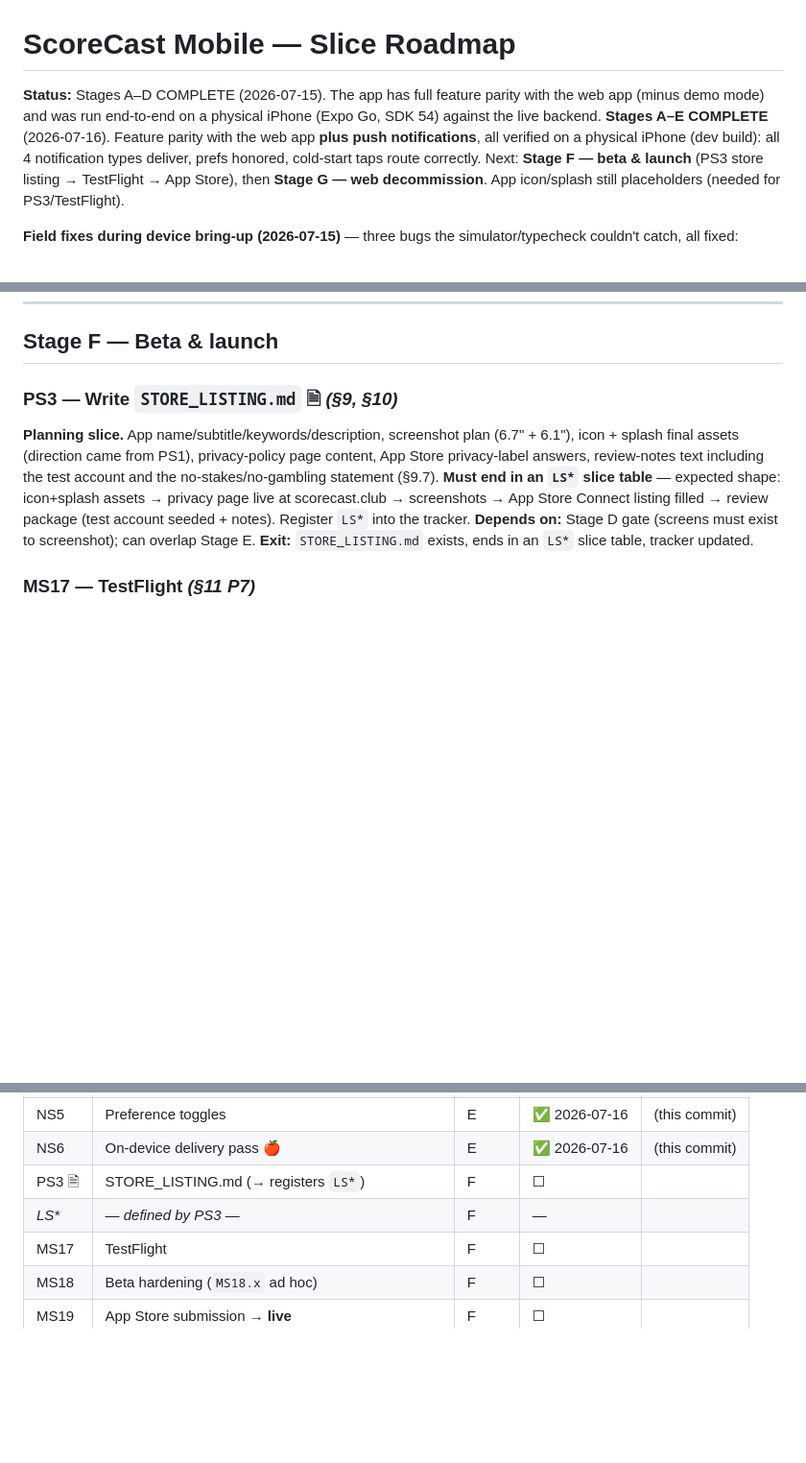
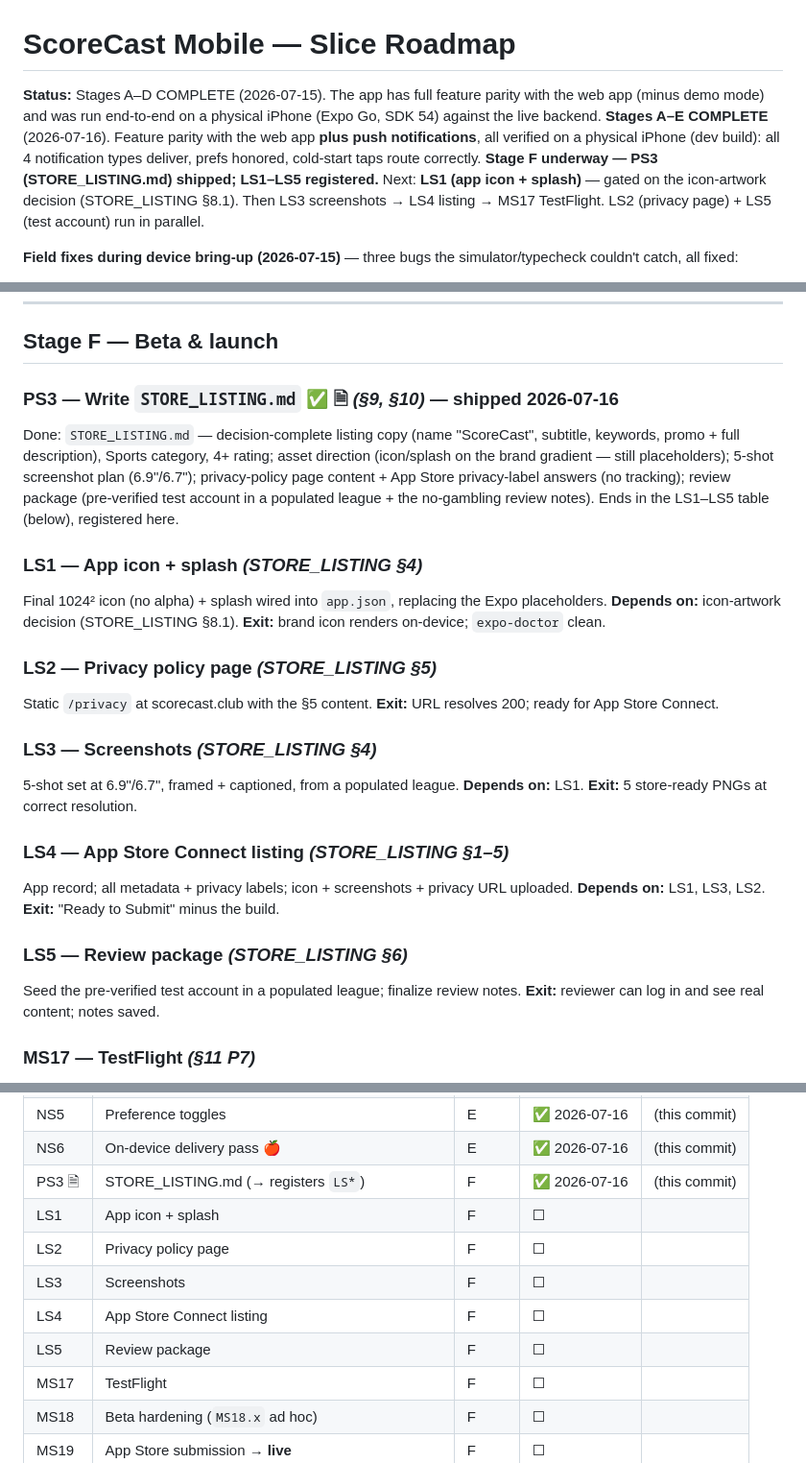
Before and after one commit to Qadzilla/scorecast, a Markdown page: MOBILE_SLICES.md, 3 parts joined by grey strips. Shown at 96% size. Drawn GitHub-style; blank space fills up the shorter version.

```diff
--- a/MOBILE_SLICES.md
+++ b/MOBILE_SLICES.md
@@ -1,6 +1,6 @@
 # ScoreCast Mobile — Slice Roadmap
 
-**Status:** Stages A–D COMPLETE (2026-07-15). The app has full feature parity with the web app (minus demo mode) and was run end-to-end on a physical iPhone (Expo Go, SDK 54) against the live backend. **Stages A–E COMPLETE** (2026-07-16). Feature parity with the web app **plus push notifications**, all verified on a physical iPhone (dev build): all 4 notification types deliver, prefs honored, cold-start taps route correctly. Next: **Stage F — beta & launch** (PS3 store listing → TestFlight → App Store), then **Stage G — web decommission**. App icon/splash still placeholders (needed for PS3/TestFlight).
+**Status:** Stages A–D COMPLETE (2026-07-15). The app has full feature parity with the web app (minus demo mode) and was run end-to-end on a physical iPhone (Expo Go, SDK 54) against the live backend. **Stages A–E COMPLETE** (2026-07-16). Feature parity with the web app **plus push notifications**, all verified on a physical iPhone (dev build): all 4 notification types deliver, prefs honored, cold-start taps route correctly. **Stage F underway — PS3 (STORE_LISTING.md) shipped; LS1–LS5 registered.** Next: **LS1 (app icon + splash)** — gated on the icon-artwork decision (STORE_LISTING §8.1). Then LS3 screenshots → LS4 listing → MS17 TestFlight. LS2 (privacy page) + LS5 (test account) run in parallel.
 
 **Field fixes during device bring-up (2026-07-15)** — three bugs the simulator/typecheck couldn't catch, all fixed:
 - **Expo Go origin 403.** better-auth rejects untrusted origins; the Expo client sends `expo-origin: exp://<lan-ip>:<port>/--/`, which the `@better-auth/expo` server plugin only auto-trusts when `NODE_ENV=development`. Prod 403'd every call. Fix: added `"exp://"` to server `trustedOrigins` (prefix-matches any Expo Go origin; safe — browsers can't forge the custom header). See MOBILE_PLAN.md §4.1.
@@ -190,10 +190,28 @@ Done: EAS dev build (`eas build --profile development --platform ios`, EAS-manag
 
 ## Stage F — Beta & launch
 
-### PS3 — Write `STORE_LISTING.md` 🗎  *(§9, §10)*
-**Planning slice.** App name/subtitle/keywords/description, screenshot plan (6.7" + 6.1"), icon + splash final assets (direction came from PS1), privacy-policy page content, App Store privacy-label answers, review-notes text including the test account and the no-stakes/no-gambling statement (§9.7). **Must end in an `LS*` slice table** — expected shape: icon+splash assets → privacy page live at scorecast.club → screenshots → App Store Connect listing filled → review package (test account seeded + notes). Register `LS*` into the tracker.
-**Depends on:** Stage D gate (screens must exist to screenshot); can overlap Stage E.
-**Exit:** `STORE_LISTING.md` exists, ends in an `LS*` slice table, tracker updated.
+### PS3 — Write `STORE_LISTING.md` ✅ 🗎  *(§9, §10)* — shipped 2026-07-16
+Done: `STORE_LISTING.md` — decision-complete listing copy (name "ScoreCast", subtitle, keywords, promo + full description), Sports category, 4+ rating; asset direction (icon/splash on the brand gradient — still placeholders); 5-shot screenshot plan (6.9"/6.7"); privacy-policy page content + App Store privacy-label answers (no tracking); review package (pre-verified test account in a populated league + the no-gambling review notes). Ends in the LS1–LS5 table (below), registered here.
+
+### LS1 — App icon + splash *(STORE_LISTING §4)*
+Final 1024² icon (no alpha) + splash wired into `app.json`, replacing the Expo placeholders.
+**Depends on:** icon-artwork decision (STORE_LISTING §8.1). **Exit:** brand icon renders on-device; `expo-doctor` clean.
+
+### LS2 — Privacy policy page *(STORE_LISTING §5)*
+Static `/privacy` at scorecast.club with the §5 content.
+**Exit:** URL resolves 200; ready for App Store Connect.
+
+### LS3 — Screenshots *(STORE_LISTING §4)*
+5-shot set at 6.9"/6.7", framed + captioned, from a populated league.
+**Depends on:** LS1. **Exit:** 5 store-ready PNGs at correct resolution.
+
+### LS4 — App Store Connect listing *(STORE_LISTING §1–5)*
+App record; all metadata + privacy labels; icon + screenshots + privacy URL uploaded.
+**Depends on:** LS1, LS3, LS2. **Exit:** "Ready to Submit" minus the build.
+
+### LS5 — Review package *(STORE_LISTING §6)*
+Seed the pre-verified test account in a populated league; finalize review notes.
+**Exit:** reviewer can log in and see real content; notes saved.
 
 ### MS17 — TestFlight  *(§11 P7)*
 Production EAS profile, icon/splash wired (from `LS*`), version/build numbering, crash reporting decision executed (default per §12: `sentry-expo`), internal TestFlight distribution to the real league group.
@@ -274,8 +292,12 @@ Planning slices register their children here (PS1 → `DS*`, PS2 → `NS*`, PS3
 | NS4 | Client register + tap-routing | E | ✅ 2026-07-16 | (this commit) |
 | NS5 | Preference toggles | E | ✅ 2026-07-16 | (this commit) |
 | NS6 | On-device delivery pass 🍎 | E | ✅ 2026-07-16 | (this commit) |
-| PS3 🗎 | STORE_LISTING.md (→ registers `LS*`) | F | ☐ | |
-| *LS\** | *— defined by PS3 —* | F | — | |
+| PS3 🗎 | STORE_LISTING.md (→ registers `LS*`) | F | ✅ 2026-07-16 | (this commit) |
+| LS1 | App icon + splash | F | ☐ | |
+| LS2 | Privacy policy page | F | ☐ | |
+| LS3 | Screenshots | F | ☐ | |
+| LS4 | App Store Connect listing | F | ☐ | |
+| LS5 | Review package | F | ☐ | |
 | MS17 | TestFlight | F | ☐ | |
 | MS18 | Beta hardening (`MS18.x` ad hoc) | F | ☐ | |
 | MS19 | App Store submission → **live** | F | ☐ | |
```
Also changed, not shown: STORE_LISTING.md (added, +154 -0 lines).
